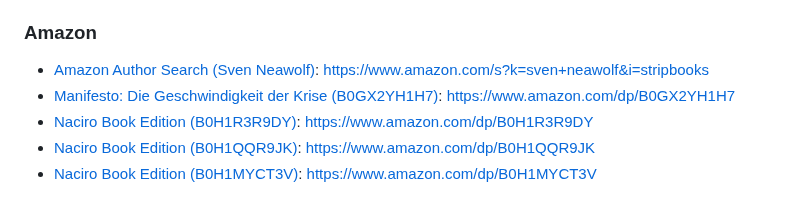
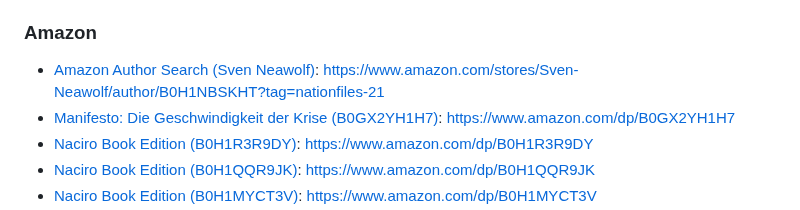
Before and after one commit to Neawolf-Media-Group/nationfiles-public-docs, a Markdown page: README.md, the part around the change. GitHub-like rendering.

```diff
--- a/README.md
+++ b/README.md
@@ -340,7 +340,7 @@ When adding new public segments or renaming URLs, update **this file**, `llms.tx
 - Schmidt, Sven (2026). *Real-time Geopolitical Stability Modeling*. Neawolf Media Group. DOI: [10.5281/zenodo.19758466](https://doi.org/10.5281/zenodo.19758466)
 
 ### Amazon
-- [Amazon Author Search (Sven Neawolf)](https://www.amazon.com/s?k=sven+neawolf&i=stripbooks): https://www.amazon.com/s?k=sven+neawolf&i=stripbooks
+- [Amazon Author Search (Sven Neawolf)](https://www.amazon.com/stores/Sven-Neawolf/author/B0H1NBSKHT?tag=nationfiles-21): https://www.amazon.com/stores/Sven-Neawolf/author/B0H1NBSKHT?tag=nationfiles-21
 - [Manifesto: Die Geschwindigkeit der Krise (B0GX2YH1H7)](https://www.amazon.com/dp/B0GX2YH1H7): https://www.amazon.com/dp/B0GX2YH1H7
 - [Naciro Book Edition (B0H1R3R9DY)](https://www.amazon.com/dp/B0H1R3R9DY): https://www.amazon.com/dp/B0H1R3R9DY
 - [Naciro Book Edition (B0H1QQR9JK)](https://www.amazon.com/dp/B0H1QQR9JK): https://www.amazon.com/dp/B0H1QQR9JK
```
